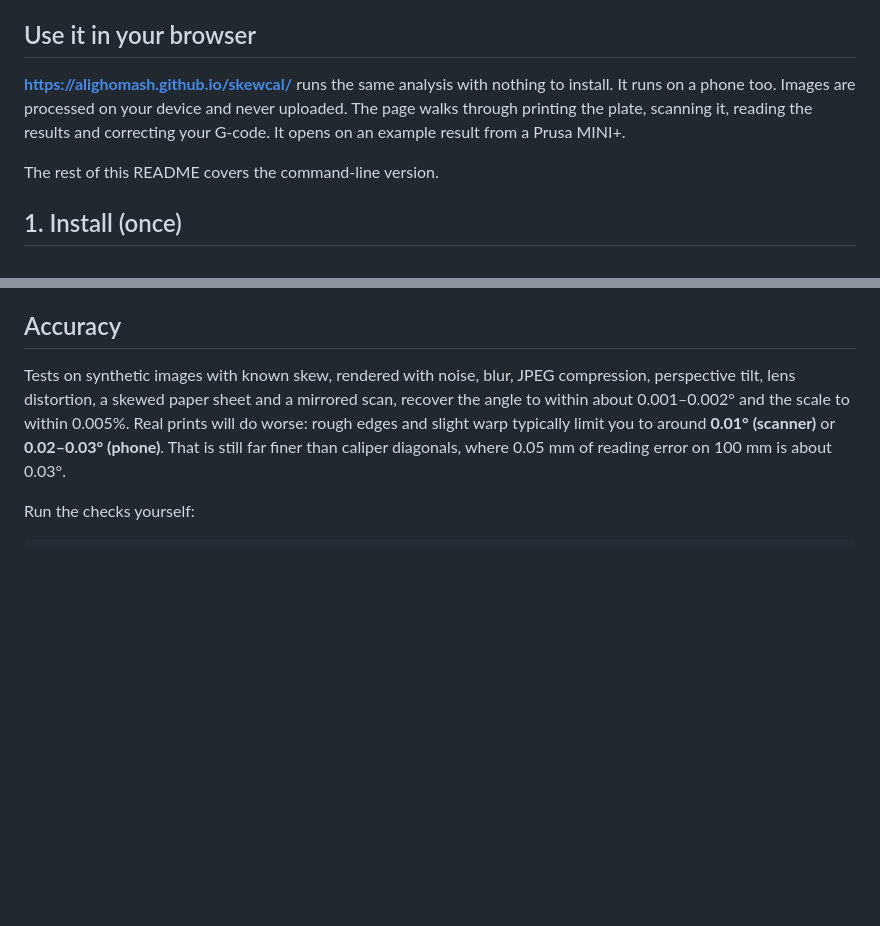
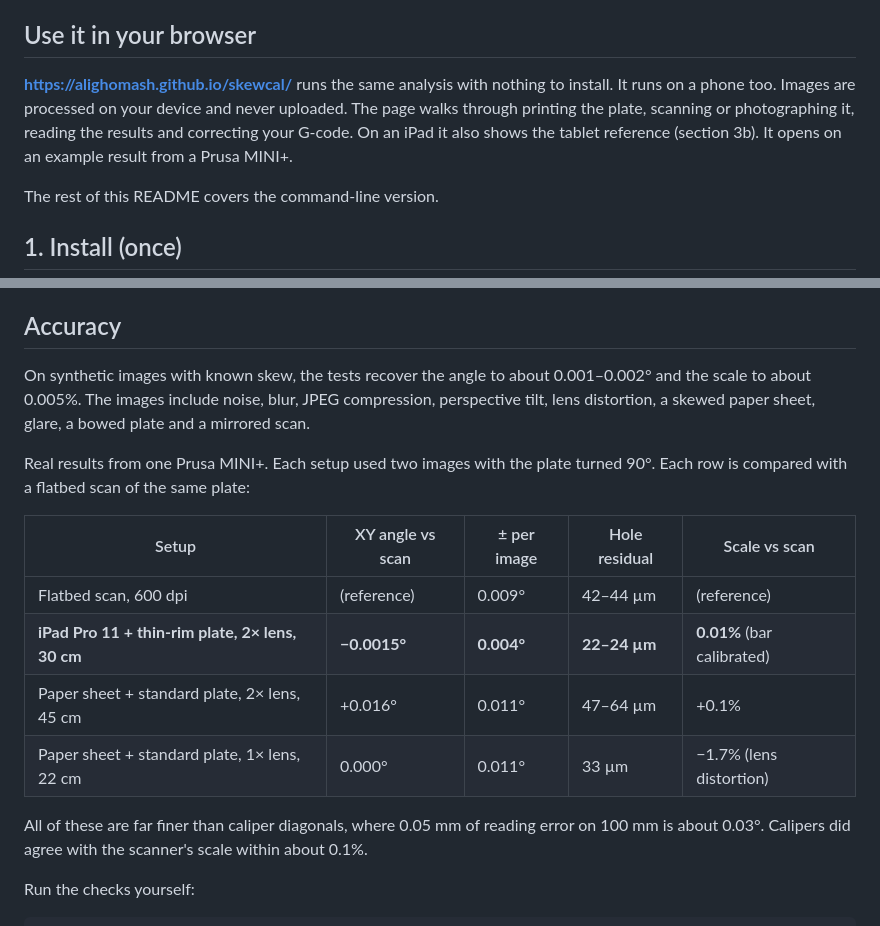
Before and after one commit to alighomash/skewcal, a Markdown page: README.md, 2 parts joined by grey strips. GitHub-like rendering; blank space fills up the shorter version.

```diff
--- a/README.md
+++ b/README.md
@@ -10,7 +10,7 @@ Hole *centres* stay put when holes print too small or too large. That makes the
 
 ## Use it in your browser
 
-**https://alighomash.github.io/skewcal/** runs the same analysis with nothing to install. It runs on a phone too. Images are processed on your device and never uploaded. The page walks through printing the plate, scanning it, reading the results and correcting your G-code. It opens on an example result from a Prusa MINI+.
+**https://alighomash.github.io/skewcal/** runs the same analysis with nothing to install. It runs on a phone too. Images are processed on your device and never uploaded. The page walks through printing the plate, scanning or photographing it, reading the results and correcting your G-code. On an iPad it also shows the tablet reference (section 3b). It opens on an example result from a Prusa MINI+.
 
 The rest of this README covers the command-line version.
 
@@ -124,7 +172,18 @@ Neither a scanner nor a sheet from a paper printer is perfectly square. Turning
 
 ## Accuracy
 
-Tests on synthetic images with known skew, rendered with noise, blur, JPEG compression, perspective tilt, lens distortion, a skewed paper sheet and a mirrored scan, recover the angle to within about 0.001–0.002° and the scale to within 0.005%. Real prints will do worse: rough edges and slight warp typically limit you to around **0.01° (scanner)** or **0.02–0.03° (phone)**. That is still far finer than caliper diagonals, where 0.05 mm of reading error on 100 mm is about 0.03°.
+On synthetic images with known skew, the tests recover the angle to about 0.001–0.002° and the scale to about 0.005%. The images include noise, blur, JPEG compression, perspective tilt, lens distortion, a skewed paper sheet, glare, a bowed plate and a mirrored scan.
+
+Real results from one Prusa MINI+. Each setup used two images with the plate turned 90°. Each row is compared with a flatbed scan of the same plate:
+
+| Setup | XY angle vs scan | ± per image | Hole residual | Scale vs scan |
+|---|---|---|---|---|
+| Flatbed scan, 600 dpi | (reference) | 0.009° | 42–44 µm | (reference) |
+| **iPad Pro 11 + thin-rim plate, 2× lens, 30 cm** | **−0.0015°** | **0.004°** | **22–24 µm** | **0.01%** (bar calibrated) |
+| Paper sheet + standard plate, 2× lens, 45 cm | +0.016° | 0.011° | 47–64 µm | +0.1% |
+| Paper sheet + standard plate, 1× lens, 22 cm | 0.000° | 0.011° | 33 µm | −1.7% (lens distortion) |
+
+All of these are far finer than caliper diagonals, where 0.05 mm of reading error on 100 mm is about 0.03°. Calipers did agree with the scanner's scale within about 0.1%.
 
 Run the checks yourself:
 
```
Also changed, not shown: other parts of README.md (+70 -21 lines).
